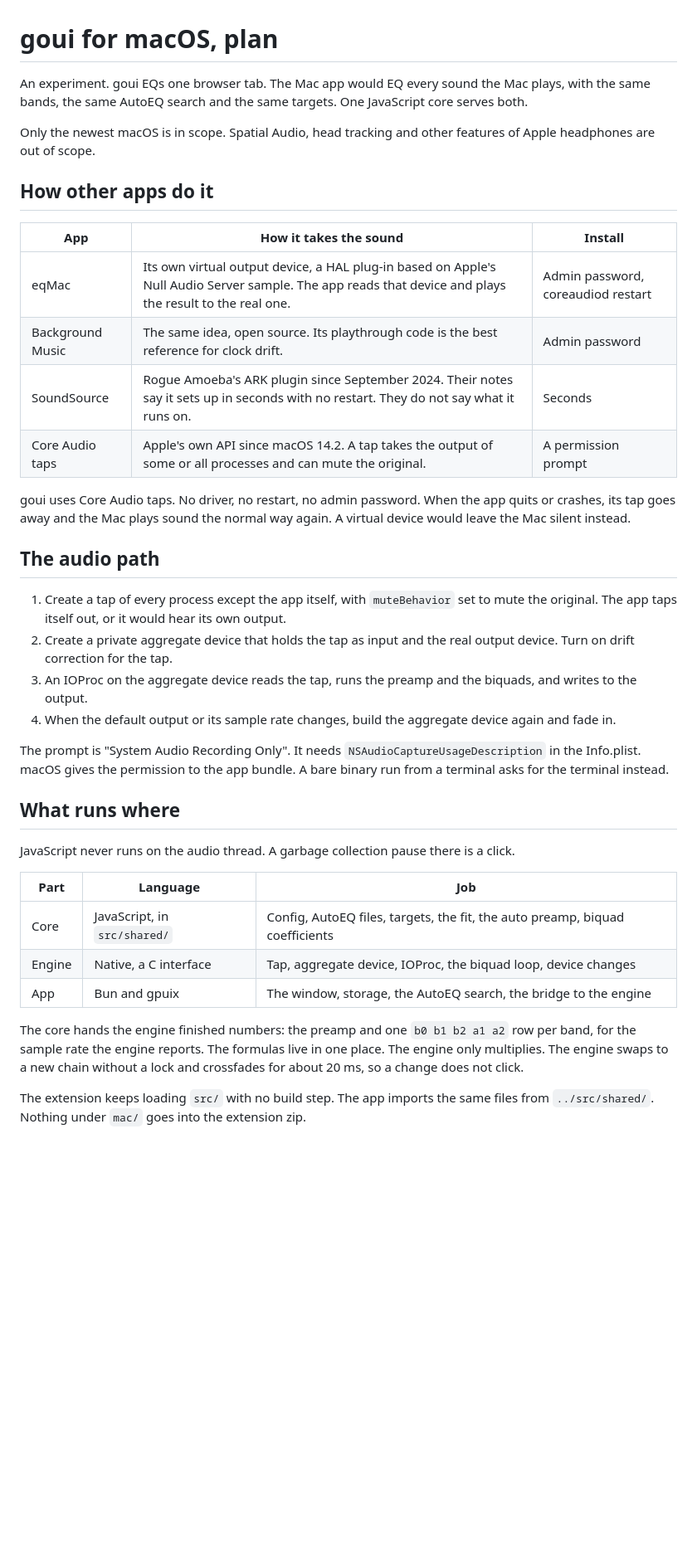
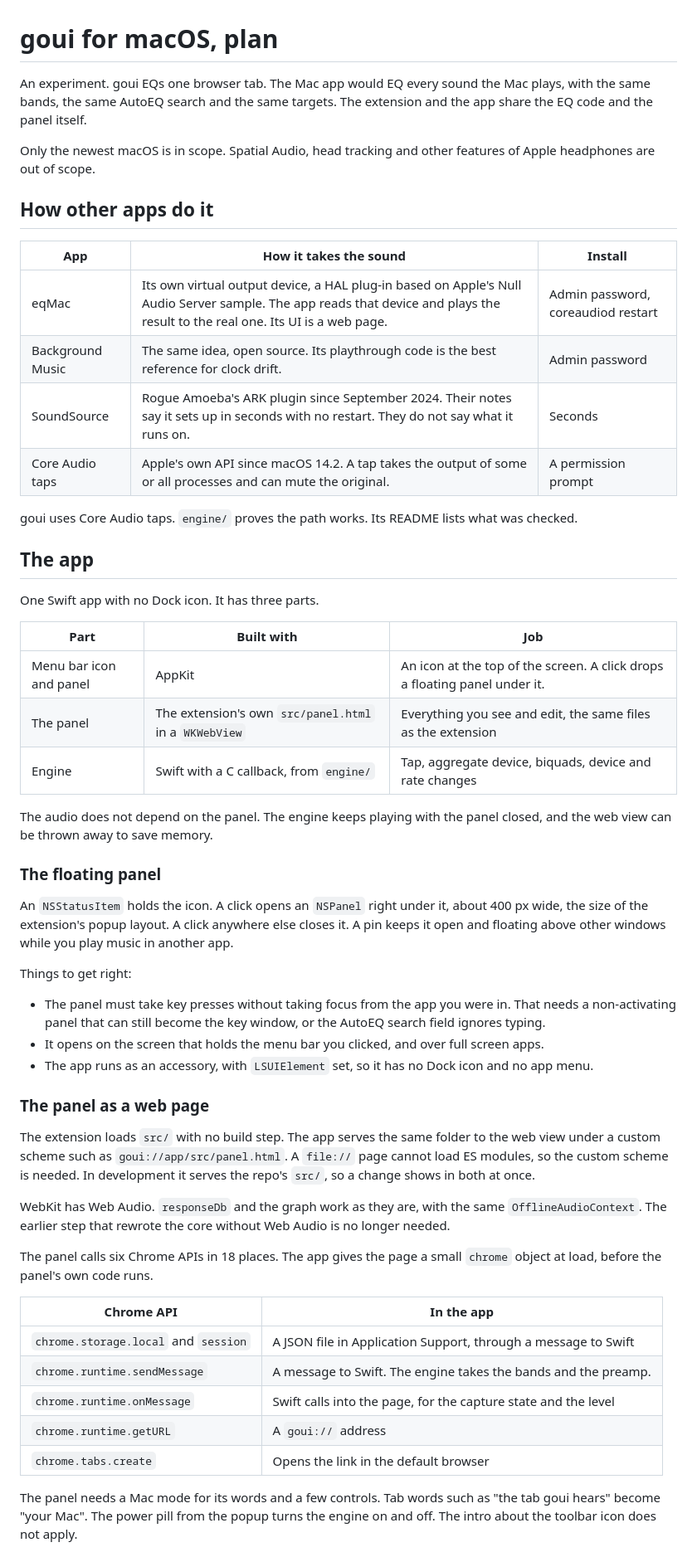
Before and after one commit to wyndhamharyata/goui, a Markdown page: mac/PLAN.md, the part around one of its changes. Shown at 83% size. Drawn GitHub-style; blank space fills up the shorter version.

```diff
--- a/mac/PLAN.md
+++ b/mac/PLAN.md
@@ -1,7 +1,8 @@
 # goui for macOS, plan
 
 An experiment. goui EQs one browser tab. The Mac app would EQ every sound the Mac plays, with the
-same bands, the same AutoEQ search and the same targets. One JavaScript core serves both.
+same bands, the same AutoEQ search and the same targets. The extension and the app share the EQ
+code and the panel itself.
 
 Only the newest macOS is in scope. Spatial Audio, head tracking and other features of Apple
 headphones are out of scope.
@@ -10,44 +11,63 @@ headphones are out of scope.
 
 | App | How it takes the sound | Install |
 | --- | --- | --- |
-| eqMac | Its own virtual output device, a HAL plug-in based on Apple's Null Audio Server sample. The app reads that device and plays the result to the real one. | Admin password, coreaudiod restart |
+| eqMac | Its own virtual output device, a HAL plug-in based on Apple's Null Audio Server sample. The app reads that device and plays the result to the real one. Its UI is a web page. | Admin password, coreaudiod restart |
 | Background Music | The same idea, open source. Its playthrough code is the best reference for clock drift. | Admin password |
 | SoundSource | Rogue Amoeba's ARK plugin since September 2024. Their notes say it sets up in seconds with no restart. They do not say what it runs on. | Seconds |
 | Core Audio taps | Apple's own API since macOS 14.2. A tap takes the output of some or all processes and can mute the original. | A permission prompt |
 
-goui uses Core Audio taps. No driver, no restart, no admin password. When the app quits or crashes,
-its tap goes away and the Mac plays sound the normal way again. A virtual device would leave the
-Mac silent instead.
+goui uses Core Audio taps. `engine/` proves the path works. Its README lists what was checked.
 
-## The audio path
+## The app
 
-1. Create a tap of every process except the app itself, with `muteBehavior` set to mute the
-   original. The app taps itself out, or it would hear its own output.
-2. Create a private aggregate device that holds the tap as input and the real output device.
-   Turn on drift correction for the tap.
-3. An IOProc on the aggregate device reads the tap, runs the preamp and the biquads, and writes to
-   the output.
-4. When the default output or its sample rate changes, build the aggregate device again and fade
-   in.
+One Swift app with no Dock icon. It has three parts.
 
-The prompt is "System Audio Recording Only". It needs `NSAudioCaptureUsageDescription` in the
-Info.plist. macOS gives the permission to the app bundle. A bare binary run from a terminal asks
-for the terminal instead.
+| Part | Built with | Job |
+| --- | --- | --- |
+| Menu bar icon and panel | AppKit | An icon at the top of the screen. A click drops a floating panel under it. |
+| The panel | The extension's own `src/panel.html` in a `WKWebView` | Everything you see and edit, the same files as the extension |
+| Engine | Swift with a C callback, from `engine/` | Tap, aggregate device, biquads, device and rate changes |
 
-## What runs where
+The audio does not depend on the panel. The engine keeps playing with the panel closed, and the web
+view can be thrown away to save memory.
 
-JavaScript never runs on the audio thread. A garbage collection pause there is a click.
+### The floating panel
 
-| Part | Language | Job |
-| --- | --- | --- |
-| Core | JavaScript, in `src/shared/` | Config, AutoEQ files, targets, the fit, the auto preamp, biquad coefficients |
-| Engine | Native, a C interface | Tap, aggregate device, IOProc, the biquad loop, device changes |
-| App | Bun and gpuix | The window, storage, the AutoEQ search, the bridge to the engine |
+An `NSStatusItem` holds the icon. A click opens an `NSPanel` right under it, about 400 px wide,
+the size of the extension's popup layout. A click anywhere else closes it. A pin keeps it open and
+floating above other windows while you play music in another app.
 
-The core hands the engine finished numbers: the preamp and one `b0 b1 b2 a1 a2` row per band, for
-the sample rate the engine reports. The formulas live in one place. The engine only multiplies.
-The engine swaps to a new chain without a lock and crossfades for about 20 ms, so a change does
-not click.
+Things to get right:
 
-The extension keeps loading `src/` with no build step. The app imports the same files from
-`../src/shared/`. Nothing under `mac/` goes into the extension zip.
+- The panel must take key presses without taking focus from the app you were in. That needs a
+  non-activating panel that can still become the key window, or the AutoEQ search field ignores
+  typing.
+- It opens on the screen that holds the menu bar you clicked, and over full screen apps.
+- The app runs as an accessory, with `LSUIElement` set, so it has no Dock icon and no app menu.
+
+### The panel as a web page
+
+The extension loads `src/` with no build step. The app serves the same folder to the web view
+under a custom scheme such as `goui://app/src/panel.html`. A `file://` page cannot load ES
+modules, so the custom scheme is needed. In development it serves the repo's `src/`, so a change
+shows in both at once.
+
+WebKit has Web Audio. `responseDb` and the graph work as they are, with the same
+`OfflineAudioContext`. The earlier step that rewrote the core without Web Audio is no longer
+needed.
+
+The panel calls six Chrome APIs in 18 places. The app gives the page a small `chrome` object at
+load, before the panel's own code runs.
+
+| Chrome API | In the app |
+| --- | --- |
+| `chrome.storage.local` and `session` | A JSON file in Application Support, through a message to Swift |
+| `chrome.runtime.sendMessage` | A message to Swift. The engine takes the bands and the preamp. |
+| `chrome.runtime.onMessage` | Swift calls into the page, for the capture state and the level |
+| `chrome.runtime.getURL` | A `goui://` address |
+| `chrome.tabs.create` | Opens the link in the default browser |
+
+The panel needs a Mac mode for its words and a few controls. Tab words such as "the tab goui
+hears" become "your Mac". The power pill from the popup turns the engine on and off. The intro
+about the toolbar icon does not apply.
+
```
Also changed, not shown: other parts of mac/PLAN.md (+30 -48 lines).
